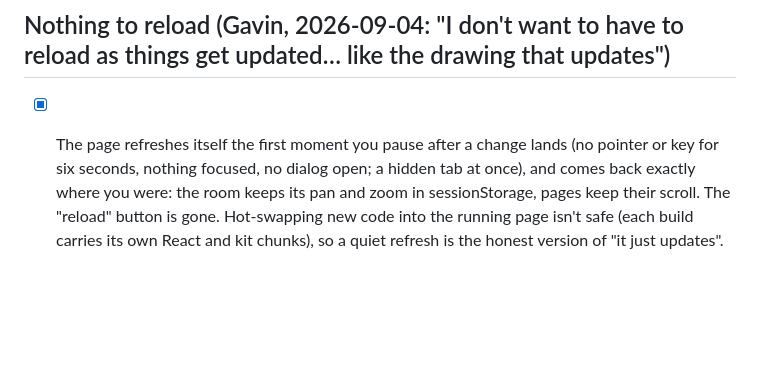
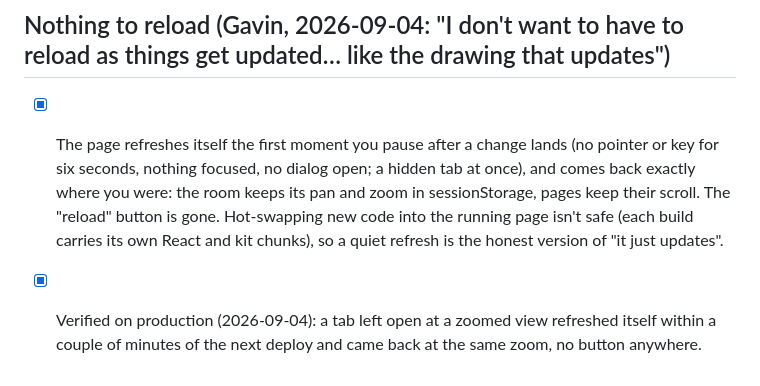
Before and after one commit to gavinpola/anyone.build, a Markdown page: docs/ROADMAP.md, the part around the change. Drawn GitHub-style; blank space fills up the shorter version.

Commit message:
docs: the quiet refresh, verified on production
Co-Authored-By: Claude Fable 5.1 <noreply@anthropic.com>
Claude-Session: https://claude.ai/code/session_01Dwo6FownYCq5spKdWogxBU

```diff
--- a/docs/ROADMAP.md
+++ b/docs/ROADMAP.md
@@ -159,3 +159,4 @@ Each tick: (1) if a "Now" item is unchecked, do the top one; (2) else pick from
 
 ## Nothing to reload (Gavin, 2026-09-04: "I don't want to have to reload as things get updated… like the drawing that updates")
 - [x] The page refreshes itself the first moment you pause after a change lands (no pointer or key for six seconds, nothing focused, no dialog open; a hidden tab at once), and comes back exactly where you were: the room keeps its pan and zoom in sessionStorage, pages keep their scroll. The "reload" button is gone. Hot-swapping new code into the running page isn't safe (each build carries its own React and kit chunks), so a quiet refresh is the honest version of "it just updates".
+- [x] Verified on production (2026-09-04): a tab left open at a zoomed view refreshed itself within a couple of minutes of the next deploy and came back at the same zoom, no button anywhere.
```
